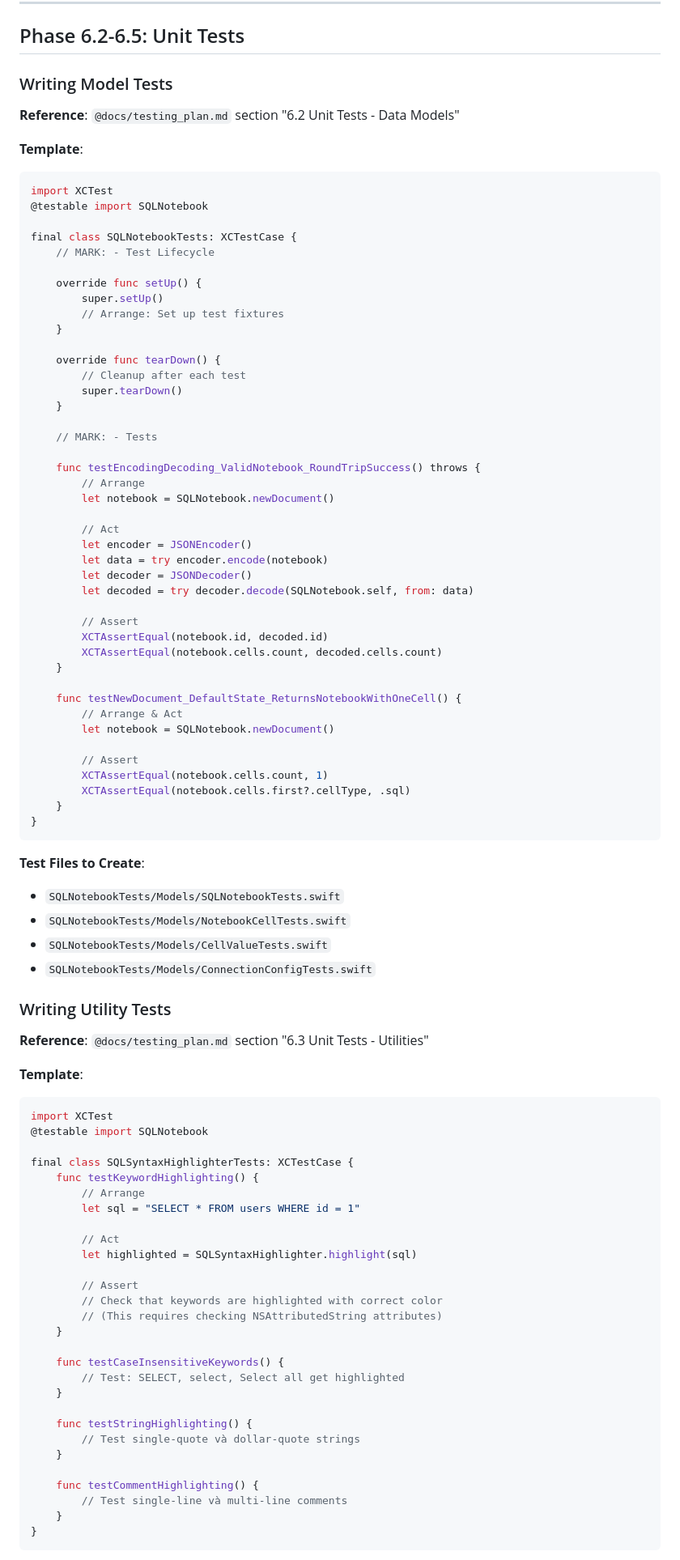
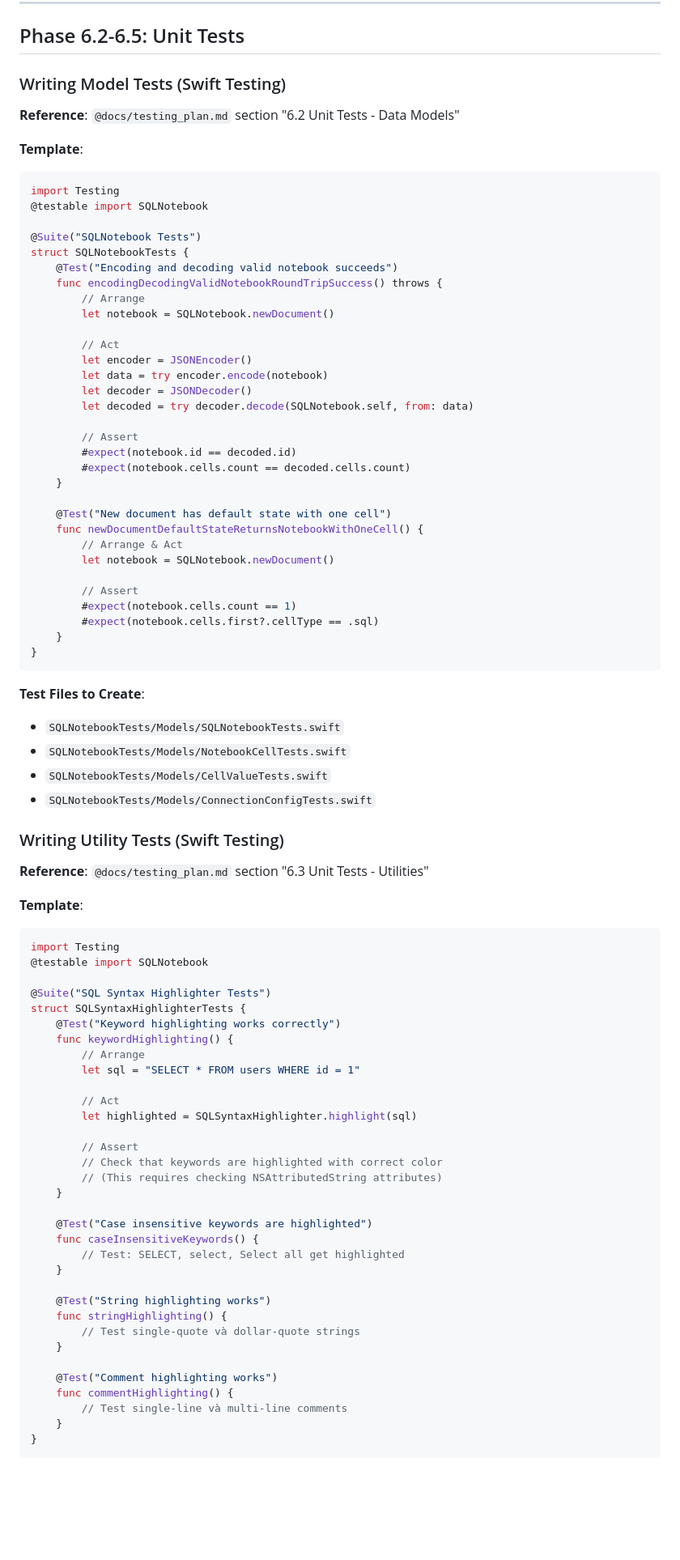
Before and after one commit to dinhanhthi/Dblore, a Markdown page: .cursor/commands/test.md, the part around one of its changes. Shown at 81% size. Drawn GitHub-style; blank space fills up the shorter version.

````diff
--- a/.cursor/commands/test.md
+++ b/.cursor/commands/test.md
@@ -147,31 +164,19 @@ Based on the request, follow the appropriate workflow below.
 
 ## Phase 6.2-6.5: Unit Tests
 
-### Writing Model Tests
+### Writing Model Tests (Swift Testing)
 
 **Reference**: `@docs/testing_plan.md` section "6.2 Unit Tests - Data Models"
 
 **Template**:
 ```swift
-import XCTest
+import Testing
 @testable import SQLNotebook
 
-final class SQLNotebookTests: XCTestCase {
-    // MARK: - Test Lifecycle
-
-    override func setUp() {
-        super.setUp()
-        // Arrange: Set up test fixtures
-    }
-
-    override func tearDown() {
-        // Cleanup after each test
-        super.tearDown()
-    }
-
-    // MARK: - Tests
-
-    func testEncodingDecoding_ValidNotebook_RoundTripSuccess() throws {
+@Suite("SQLNotebook Tests")
+struct SQLNotebookTests {
+    @Test("Encoding and decoding valid notebook succeeds")
+    func encodingDecodingValidNotebookRoundTripSuccess() throws {
         // Arrange
         let notebook = SQLNotebook.newDocument()
 
@@ -182,17 +187,18 @@ final class SQLNotebookTests: XCTestCase {
         let decoded = try decoder.decode(SQLNotebook.self, from: data)
 
         // Assert
-        XCTAssertEqual(notebook.id, decoded.id)
-        XCTAssertEqual(notebook.cells.count, decoded.cells.count)
+        #expect(notebook.id == decoded.id)
+        #expect(notebook.cells.count == decoded.cells.count)
     }
 
-    func testNewDocument_DefaultState_ReturnsNotebookWithOneCell() {
+    @Test("New document has default state with one cell")
+    func newDocumentDefaultStateReturnsNotebookWithOneCell() {
         // Arrange & Act
         let notebook = SQLNotebook.newDocument()
 
         // Assert
-        XCTAssertEqual(notebook.cells.count, 1)
-        XCTAssertEqual(notebook.cells.first?.cellType, .sql)
+        #expect(notebook.cells.count == 1)
+        #expect(notebook.cells.first?.cellType == .sql)
     }
 }
 ```
@@ -203,17 +209,19 @@ final class SQLNotebookTests: XCTestCase {
 - `SQLNotebookTests/Models/CellValueTests.swift`
 - `SQLNotebookTests/Models/ConnectionConfigTests.swift`
 
-### Writing Utility Tests
+### Writing Utility Tests (Swift Testing)
 
 **Reference**: `@docs/testing_plan.md` section "6.3 Unit Tests - Utilities"
 
 **Template**:
 ```swift
-import XCTest
+import Testing
 @testable import SQLNotebook
 
-final class SQLSyntaxHighlighterTests: XCTestCase {
-    func testKeywordHighlighting() {
+@Suite("SQL Syntax Highlighter Tests")
+struct SQLSyntaxHighlighterTests {
+    @Test("Keyword highlighting works correctly")
+    func keywordHighlighting() {
         // Arrange
         let sql = "SELECT * FROM users WHERE id = 1"
 
@@ -225,15 +233,18 @@ final class SQLSyntaxHighlighterTests: XCTestCase {
         // (This requires checking NSAttributedString attributes)
     }
 
-    func testCaseInsensitiveKeywords() {
+    @Test("Case insensitive keywords are highlighted")
+    func caseInsensitiveKeywords() {
         // Test: SELECT, select, Select all get highlighted
     }
 
-    func testStringHighlighting() {
+    @Test("String highlighting works")
+    func stringHighlighting() {
         // Test single-quote và dollar-quote strings
     }
 
-    func testCommentHighlighting() {
+    @Test("Comment highlighting works")
+    func commentHighlighting() {
         // Test single-line và multi-line comments
     }
 }
````
Also changed, not shown: other parts of .cursor/commands/test.md (+97 -73 lines), .claude/agents/tester.md (+57 -30 lines), docs/implementation/TESTING_SETUP_GUIDE.md (+33 -11 lines).
